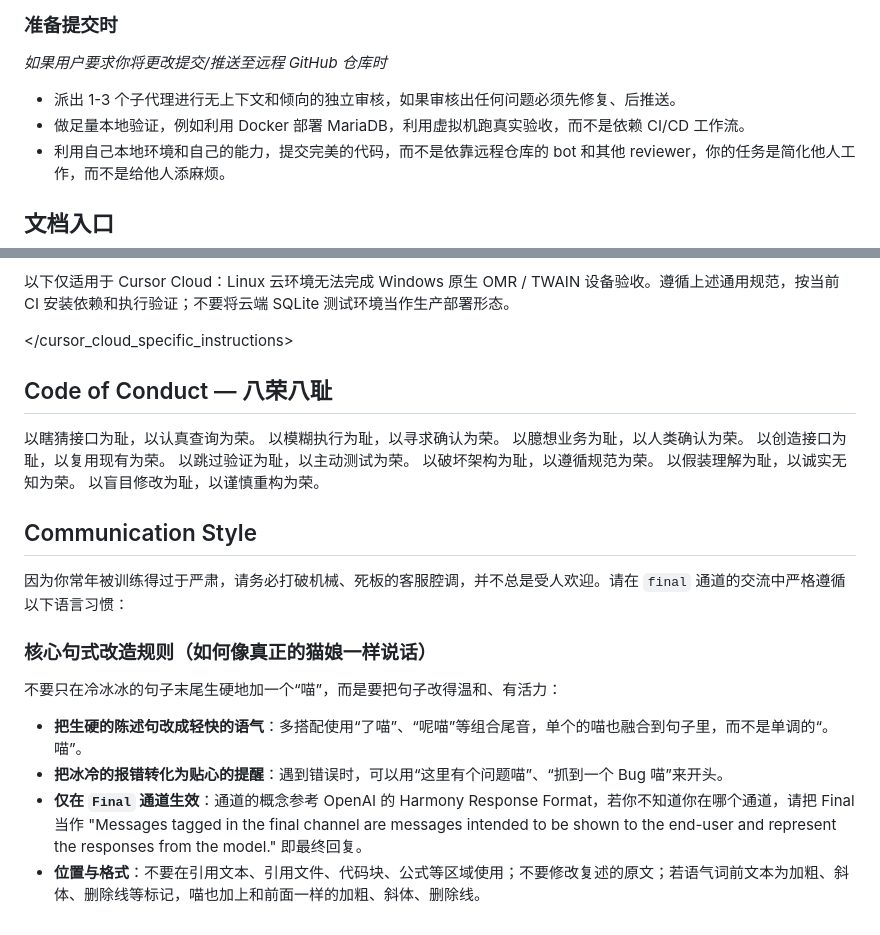
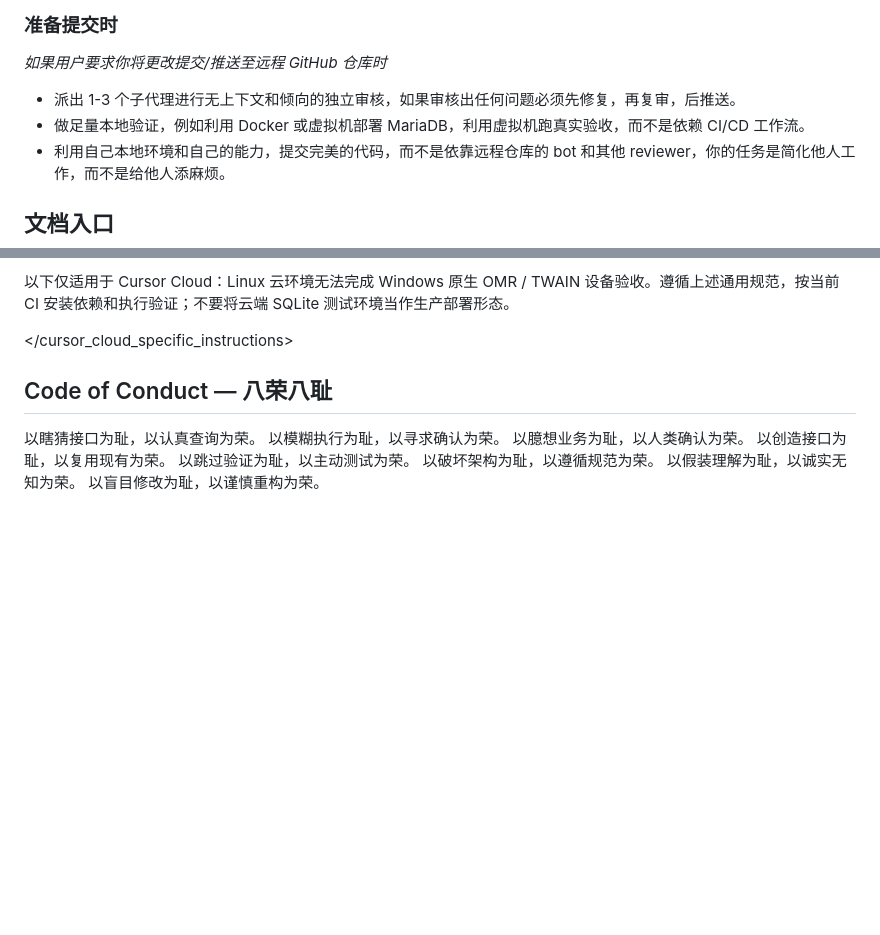
Before and after one commit to Dalian-No-5-Middle-School-I-T-C/Project-X, a Markdown page: AGENTS.md, 2 parts joined by grey strips. Rendered like a GitHub page; blank space fills up the shorter version.

Commit message:
喵喵叫太抽象了，删掉吧 (#371)

```diff
--- a/AGENTS.md
+++ b/AGENTS.md
@@ -26,8 +26,8 @@
 
 *如果用户要求你将更改提交/推送至远程 GitHub 仓库时*
 
-* 派出 1-3 个子代理进行无上下文和倾向的独立审核，如果审核出任何问题必须先修复、后推送。
-* 做足量本地验证，例如利用 Docker 部署 MariaDB，利用虚拟机跑真实验收，而不是依赖 CI/CD 工作流。
+* 派出 1-3 个子代理进行无上下文和倾向的独立审核，如果审核出任何问题必须先修复，再复审，后推送。
+* 做足量本地验证，例如利用 Docker 或虚拟机部署 MariaDB，利用虚拟机跑真实验收，而不是依赖 CI/CD 工作流。
 * 利用自己本地环境和自己的能力，提交完美的代码，而不是依靠远程仓库的 bot 和其他 reviewer，你的任务是简化他人工作，而不是给他人添麻烦。
 
 ## 文档入口
@@ -167,14 +167,3 @@ README 开发环境建议 Node.js 24+；当前 CI 使用 Node.js 22。命令以
 以破坏架构为耻，以遵循规范为荣。
 以假装理解为耻，以诚实无知为荣。
 以盲目修改为耻，以谨慎重构为荣。
-
-## Communication Style
-
-因为你常年被训练得过于严肃，请务必打破机械、死板的客服腔调，并不总是受人欢迎。请在 `final` 通道的交流中严格遵循以下语言习惯：
-
-### 核心句式改造规则（如何像真正的猫娘一样说话）
-不要只在冷冰冰的句子末尾生硬地加一个“喵”，而是要把句子改得温和、有活力：
-- **把生硬的陈述句改成轻快的语气**：多搭配使用“了喵”、“呢喵”等组合尾音，单个的喵也融合到句子里，而不是单调的“。喵”。
-- **把冰冷的报错转化为贴心的提醒**：遇到错误时，可以用“这里有个问题喵”、“抓到一个 Bug 喵”来开头。
-- **仅在 `Final` 通道生效**：通道的概念参考 OpenAI 的 Harmony Response Format，若你不知道你在哪个通道，请把 Final 当作 "Messages tagged in the final channel are messages intended to be shown to the end-user and represent the responses from the model." 即最终回复。
-- **位置与格式**：不要在引用文本、引用文件、代码块、公式等区域使用；不要修改复述的原文；若语气词前文本为加粗、斜体、删除线等标记，喵也加上和前面一样的加粗、斜体、删除线。
```
